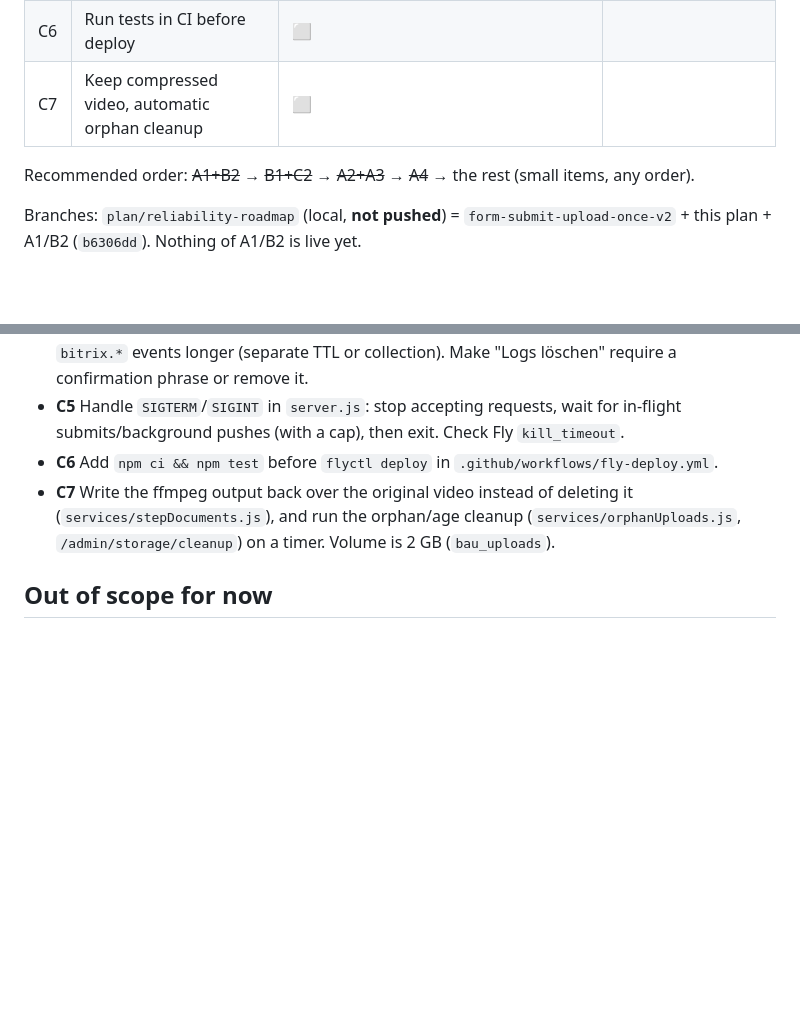
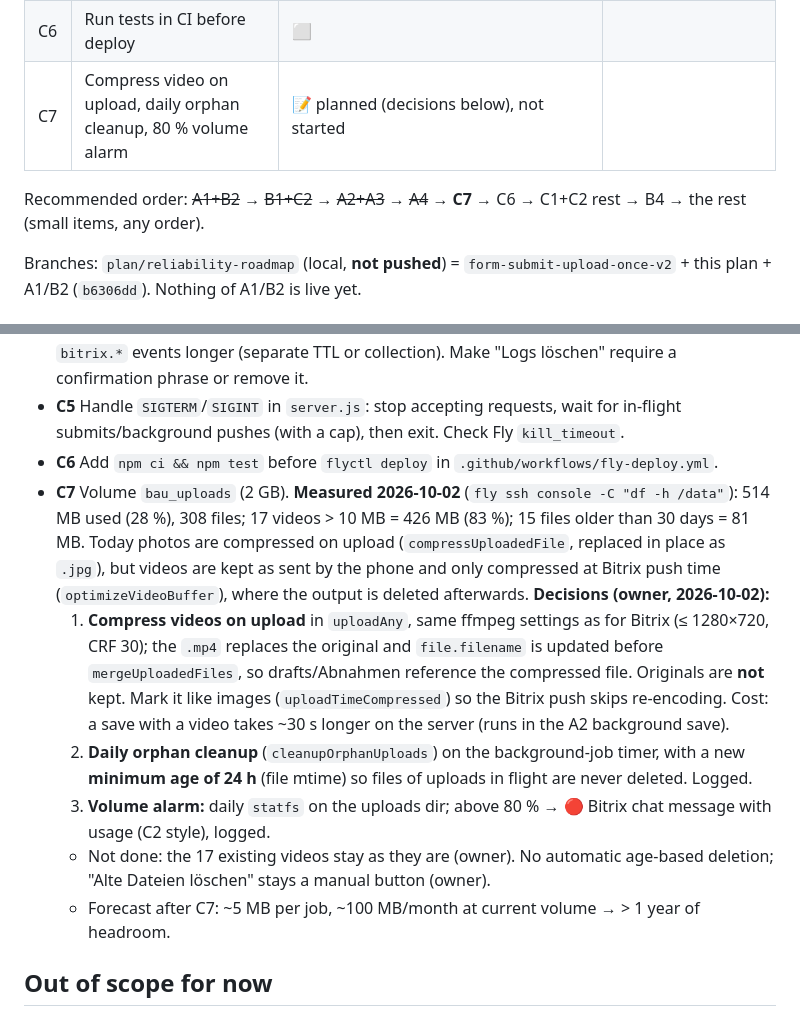
Before and after one commit to it-emc2/bau-formular, a Markdown page: docs/10-reliability-plan.md, 2 parts joined by grey strips. GitHub-like rendering; blank space fills up the shorter version.

Commit message:
Plan C7 with the measured volume usage and owner decisions
Co-Authored-By: Claude Opus 5.5 <noreply@anthropic.com>

```diff
--- a/docs/10-reliability-plan.md
+++ b/docs/10-reliability-plan.md
@@ -35,9 +35,9 @@ A professional web app for **non-technical workers on iPhones**:
 | C4 | Longer retention for submit/Bitrix logs, protect "Logs löschen" | ⬜ | |
 | C5 | Graceful shutdown on deploy | ⬜ | |
 | C6 | Run tests in CI before deploy | ⬜ | |
-| C7 | Keep compressed video, automatic orphan cleanup | ⬜ | |
+| C7 | Compress video on upload, daily orphan cleanup, 80 % volume alarm | 📝 planned (decisions below), not started | |
 
-Recommended order: ~~A1+B2~~ → ~~B1+C2~~ → ~~A2+A3~~ → ~~A4~~ → the rest (small items, any order).
+Recommended order: ~~A1+B2~~ → ~~B1+C2~~ → ~~A2+A3~~ → ~~A4~~ → **C7** → C6 → C1+C2 rest → B4 → the rest (small items, any order).
 
 Branches: `plan/reliability-roadmap` (local, **not pushed**) = `form-submit-upload-once-v2` + this plan + A1/B2 (`b6306dd`). Nothing of A1/B2 is live yet.
 
@@ -217,7 +217,14 @@ Read `UPLOAD_MAX_MB` (currently unused) into multer `limits`, expose the limit t
 - **C4** `models/OperationLog.js` has a 30-day TTL on everything. Keep `submit.*`, `draft.save.*`, `bitrix.*` events longer (separate TTL or collection). Make "Logs löschen" require a confirmation phrase or remove it.
 - **C5** Handle `SIGTERM`/`SIGINT` in `server.js`: stop accepting requests, wait for in-flight submits/background pushes (with a cap), then exit. Check Fly `kill_timeout`.
 - **C6** Add `npm ci && npm test` before `flyctl deploy` in `.github/workflows/fly-deploy.yml`.
-- **C7** Write the ffmpeg output back over the original video instead of deleting it (`services/stepDocuments.js`), and run the orphan/age cleanup (`services/orphanUploads.js`, `/admin/storage/cleanup`) on a timer. Volume is 2 GB (`bau_uploads`).
+- **C7** Volume `bau_uploads` (2 GB). **Measured 2026-10-02** (`fly ssh console -C "df -h /data"`): 514 MB used (28 %), 308 files; 17 videos > 10 MB = 426 MB (83 %); 15 files older than 30 days = 81 MB.
+  Today photos are compressed on upload (`compressUploadedFile`, replaced in place as `.jpg`), but videos are kept as sent by the phone and only compressed at Bitrix push time (`optimizeVideoBuffer`), where the output is deleted afterwards.
+  **Decisions (owner, 2026-10-02):**
+  1. **Compress videos on upload** in `uploadAny`, same ffmpeg settings as for Bitrix (≤ 1280×720, CRF 30); the `.mp4` replaces the original and `file.filename` is updated before `mergeUploadedFiles`, so drafts/Abnahmen reference the compressed file. Originals are **not** kept. Mark it like images (`uploadTimeCompressed`) so the Bitrix push skips re-encoding. Cost: a save with a video takes ~30 s longer on the server (runs in the A2 background save).
+  2. **Daily orphan cleanup** (`cleanupOrphanUploads`) on the background-job timer, with a new **minimum age of 24 h** (file mtime) so files of uploads in flight are never deleted. Logged.
+  3. **Volume alarm:** daily `statfs` on the uploads dir; above 80 % → 🔴 Bitrix chat message with usage (C2 style), logged.
+  - Not done: the 17 existing videos stay as they are (owner). No automatic age-based deletion; "Alte Dateien löschen" stays a manual button (owner).
+  - Forecast after C7: ~5 MB per job, ~100 MB/month at current volume → > 1 year of headroom.
 
 ## Out of scope for now
 Native app (Home Screen PWA is enough) · Tigris/R2 object storage (`docs/TODO.md`; only if the volume still runs short after C7; Tigris free tier is 5 GB, $0.02/GB after, no egress fees) · server-side job queue (only if background pushes actually get lost).
```
